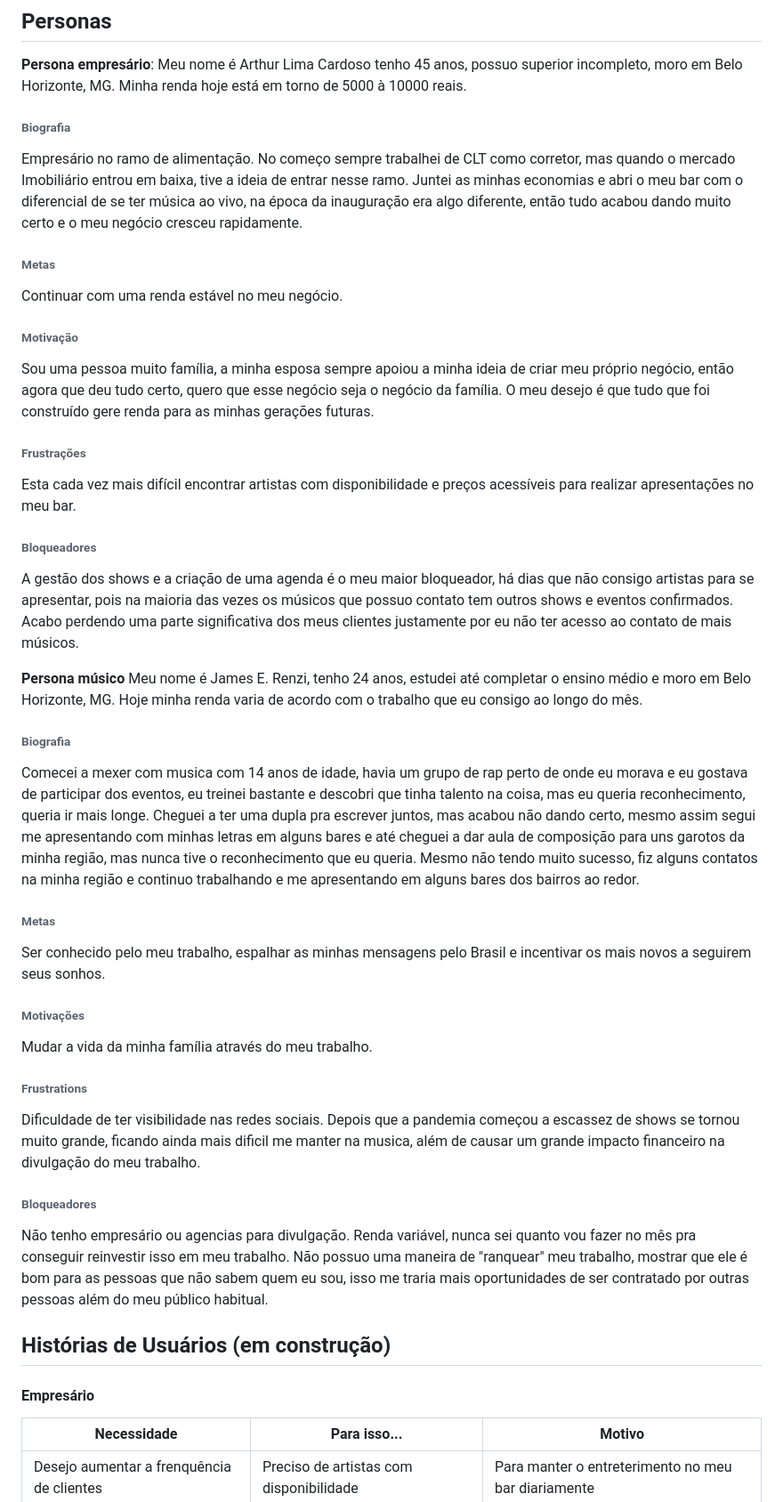
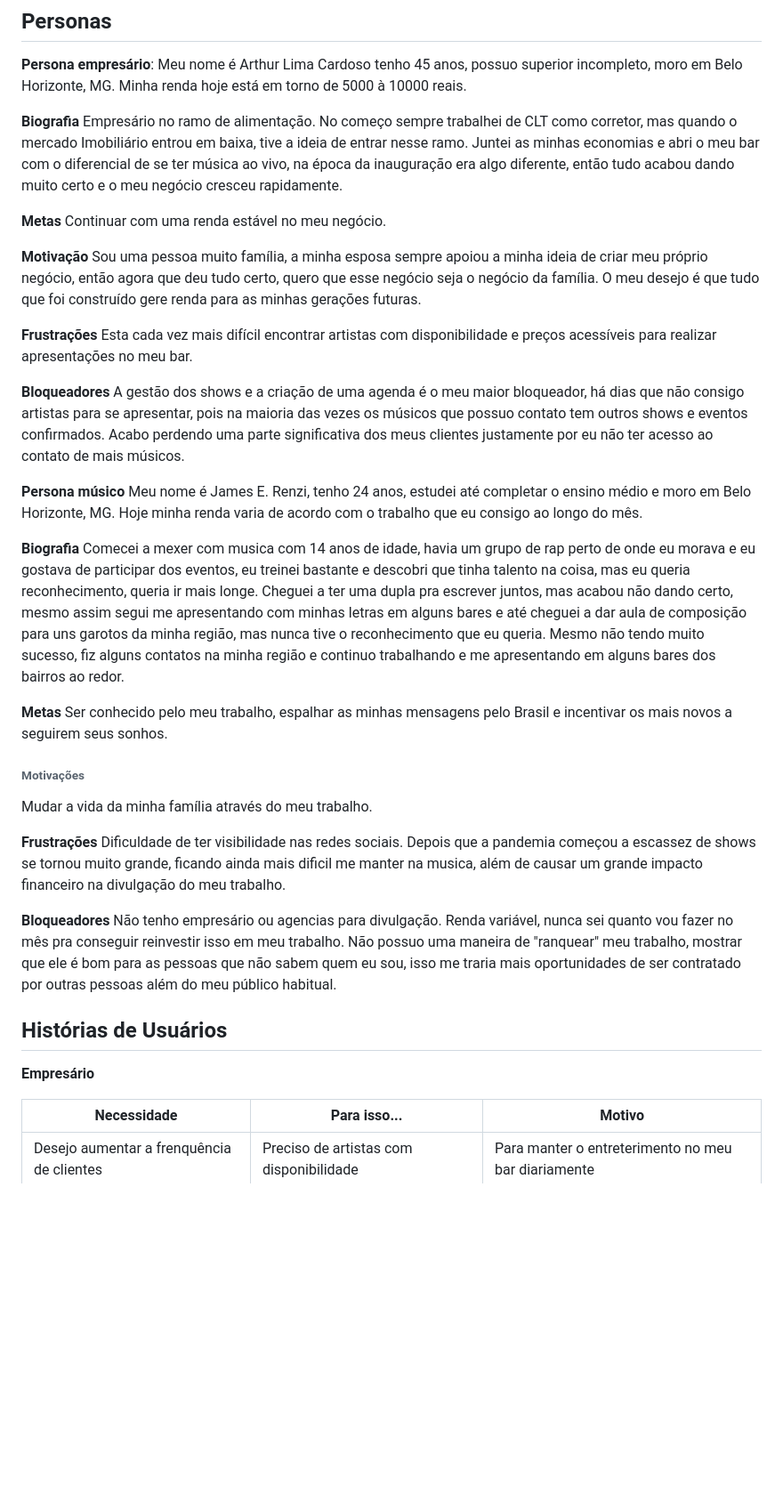
Before and after one commit to ICEI-PUC-Minas-PMV-ADS/pmv-ads-2023-1-e1-proj-web-t06-musica, a Markdown page: docs/02-Especificação do Projeto.md, the part around one of its changes. Shown at 89% size. Rendered like a GitHub page; blank space fills up the shorter version.

```diff
--- a/docs/02-Especificação do Projeto.md
+++ b/docs/02-Especificação do Projeto.md
@@ -9,42 +9,42 @@ A plataforma de contratação de músicos locais é um projeto que consiste em u
 **Persona empresário**:
  Meu nome é Arthur Lima Cardoso tenho 45 anos, possuo superior incompleto, moro em Belo Horizonte, MG. Minha renda hoje está em torno de 5000 à 10000 reais.
 
-###### Biografia
+**Biografia**
 Empresário no ramo de alimentação. No começo sempre trabalhei de CLT como corretor, mas quando o mercado Imobiliário entrou em baixa, tive a ideia de entrar nesse ramo. Juntei as minhas economias e abri o meu bar com o diferencial de se ter música ao vivo, na época da inauguração era algo diferente, então tudo acabou dando muito certo e o meu negócio cresceu rapidamente.
 
-###### Metas
+**Metas**
 Continuar com uma renda estável no meu negócio.
 
-###### Motivação
+**Motivação**
 Sou uma pessoa muito família, a minha esposa sempre apoiou a minha ideia de criar meu próprio negócio, então agora que deu tudo certo, quero que esse negócio seja o negócio da família. O meu desejo é que tudo que foi construído gere renda para as minhas gerações futuras.
 
-###### Frustrações
+**Frustrações**
 Esta cada vez mais difícil encontrar artistas com disponibilidade e preços acessíveis para realizar apresentações no meu bar.
 
-###### Bloqueadores
+**Bloqueadores**
 A gestão dos shows e a criação de uma agenda é o meu maior bloqueador, há dias que não consigo artistas para se apresentar, pois na maioria das vezes os músicos que possuo contato tem outros shows e eventos confirmados.  Acabo perdendo uma parte significativa dos meus clientes justamente por eu não ter acesso ao contato de mais músicos.
 
 **Persona músico**
  Meu nome é James E. Renzi, tenho 24 anos, estudei até completar o ensino médio e moro em Belo Horizonte, MG. Hoje minha renda varia de acordo com o trabalho que eu consigo ao longo do mês.
 
-###### Biografia
+**Biografia**
  Comecei a mexer com musica com 14 anos de idade, havia um grupo de rap perto de onde eu morava e eu gostava de participar dos eventos, eu treinei bastante e descobri que tinha talento na coisa, mas eu queria reconhecimento, queria ir mais longe. Cheguei a ter uma dupla pra escrever juntos, mas acabou não dando certo, mesmo assim segui me apresentando com minhas letras em alguns bares e até cheguei a dar aula de composição para uns garotos da minha região, mas nunca tive o reconhecimento que eu queria. Mesmo não tendo muito sucesso, fiz alguns contatos na minha região e continuo trabalhando e me apresentando em alguns bares dos bairros ao redor.
 
-###### Metas
+**Metas**
  Ser conhecido pelo meu trabalho, espalhar as minhas mensagens pelo Brasil e incentivar os mais novos a seguirem seus sonhos.
 
 ###### Motivações
  Mudar a vida da minha família através do meu trabalho.
 
-###### Frustrations
+**Frustrações**
  Dificuldade de ter visibilidade nas redes sociais. Depois que a pandemia começou a escassez de shows se tornou muito grande, ficando ainda mais dificil me manter na musica, além de causar um grande impacto financeiro na divulgação do meu trabalho.
 
-###### Bloqueadores
+**Bloqueadores**
  Não tenho empresário ou agencias para divulgação. Renda variável, nunca sei quanto vou fazer no mês pra conseguir reinvestir isso em meu trabalho. Não possuo uma maneira de "ranquear" meu trabalho, mostrar que ele é bom para as pessoas que não sabem quem eu sou, isso me traria mais oportunidades de ser contratado por outras pessoas além do meu público habitual.
 
-## Histórias de Usuários (em construção)
+## Histórias de Usuários
 
-#### Empresário
+**Empresário**
 
 | Necessidade                               | Para isso...                             | Motivo                                              |
 |-------------------------------------------|------------------------------------------|-----------------------------------------------------|
```
Also changed, not shown: other parts of docs/02-Especificação do Projeto.md (+5 -5 lines).
